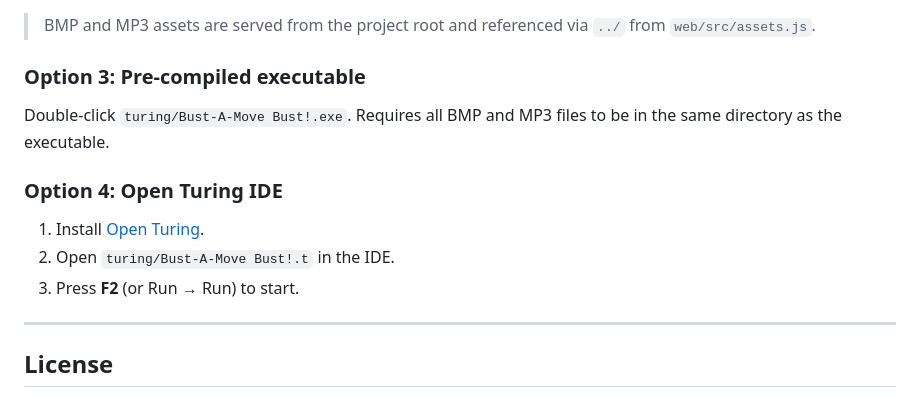
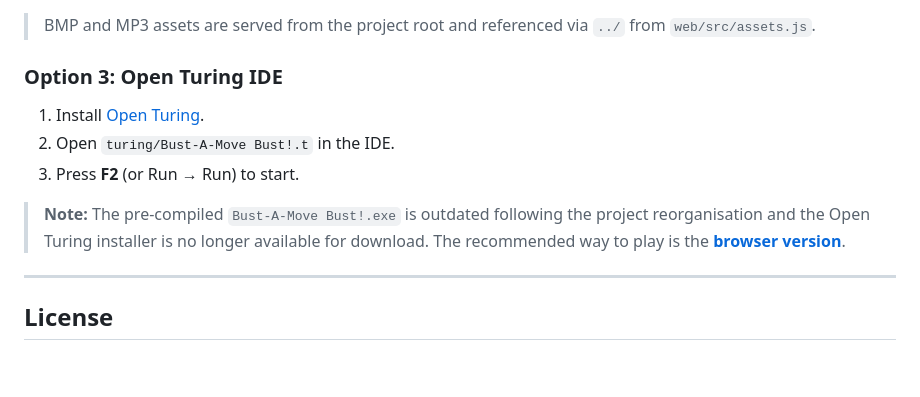
Before and after one commit to dcmshi/bust-a-move, a Markdown page: README.md, the part around the change. GitHub-like rendering; blank space fills up the shorter version.

Commit message:
Note outdated .exe in README; direct users to browser version

```diff
--- a/README.md
+++ b/README.md
@@ -137,13 +137,12 @@ To redeploy or fork your own instance:
 
 > BMP and MP3 assets are served from the project root and referenced via `../` from `web/src/assets.js`.
 
-### Option 3: Pre-compiled executable
-Double-click `turing/Bust-A-Move Bust!.exe`. Requires all BMP and MP3 files to be in the same directory as the executable.
-
-### Option 4: Open Turing IDE
+### Option 3: Open Turing IDE
 1. Install [Open Turing](http://tristan.hume.ca/openturing/).
 2. Open `turing/Bust-A-Move Bust!.t` in the IDE.
 3. Press **F2** (or Run → Run) to start.
+
+> **Note:** The pre-compiled `Bust-A-Move Bust!.exe` is outdated following the project reorganisation and the Open Turing installer is no longer available for download. The recommended way to play is the **[browser version](https://bust-a-move.onrender.com)**.
 
 ---
 
```
